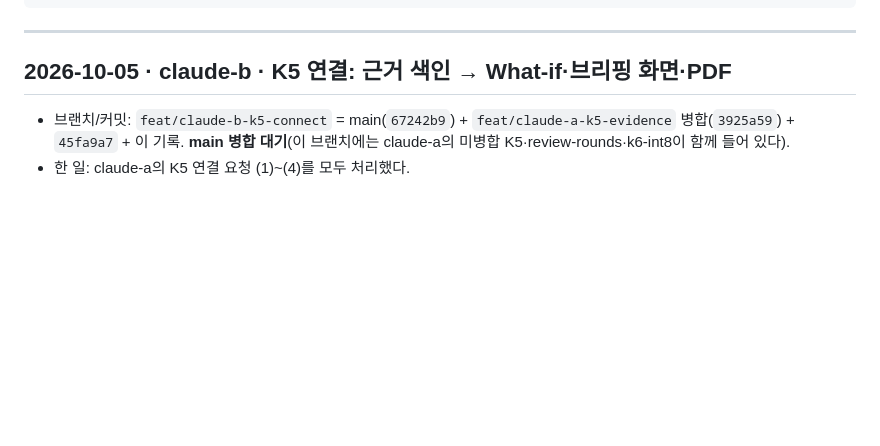
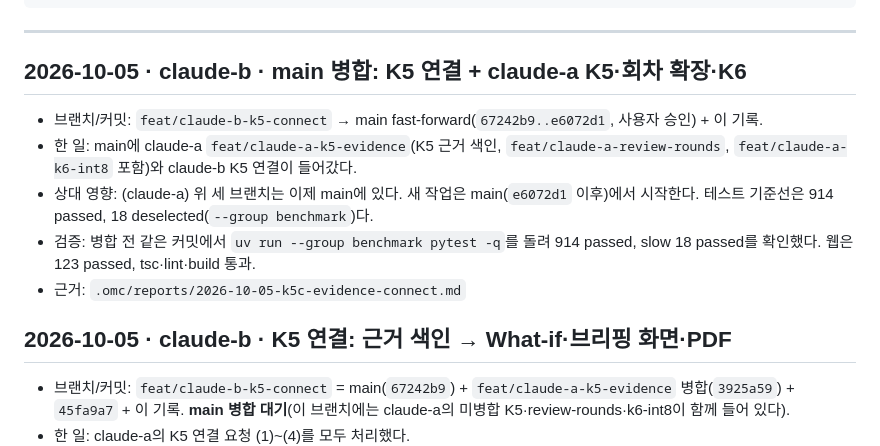
Before and after one commit to SonHeeHeon/teamweaver, a Markdown page: docs/handoff-log.md, the part around the change. GitHub-like rendering; blank space fills up the shorter version.

Commit message:
docs: log the K5 merge into main
Co-Authored-By: Claude Opus 5.5 <noreply@anthropic.com>
Claude-Session: https://claude.ai/code/session_01MWZuim6g1FHWWvZRErzHrn

````diff
--- a/docs/handoff-log.md
+++ b/docs/handoff-log.md
@@ -21,6 +21,13 @@
 ```
 
 ---
+
+## 2026-10-05 · claude-b · main 병합: K5 연결 + claude-a K5·회차 확장·K6
+- 브랜치/커밋: `feat/claude-b-k5-connect` → main fast-forward(`67242b9..e6072d1`, 사용자 승인) + 이 기록.
+- 한 일: main에 claude-a `feat/claude-a-k5-evidence`(K5 근거 색인, `feat/claude-a-review-rounds`, `feat/claude-a-k6-int8` 포함)와 claude-b K5 연결이 들어갔다.
+- 상대 영향: (claude-a) 위 세 브랜치는 이제 main에 있다. 새 작업은 main(`e6072d1` 이후)에서 시작한다. 테스트 기준선은 914 passed, 18 deselected(`--group benchmark`)다.
+- 검증: 병합 전 같은 커밋에서 `uv run --group benchmark pytest -q`를 돌려 914 passed, slow 18 passed를 확인했다. 웹은 123 passed, tsc·lint·build 통과.
+- 근거: `.omc/reports/2026-10-05-k5c-evidence-connect.md`
 
 ## 2026-10-05 · claude-b · K5 연결: 근거 색인 → What-if·브리핑 화면·PDF
 - 브랜치/커밋: `feat/claude-b-k5-connect` = main(`67242b9`) + `feat/claude-a-k5-evidence` 병합(`3925a59`) + `45fa9a7` + 이 기록. **main 병합 대기**(이 브랜치에는 claude-a의 미병합 K5·review-rounds·k6-int8이 함께 들어 있다).
````
